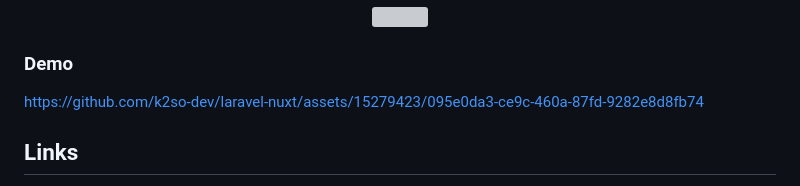
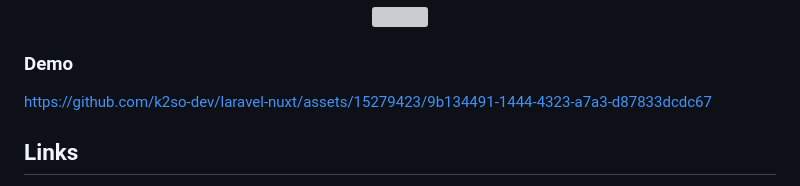
Before and after one commit to ruslanvoloshchenko/laravel-nuxt, a Markdown page: README.md, the part around the change. Rendered like a GitHub page; grey boxes are pictures that could not be loaded.

Commit message:
Update demo video

```diff
--- a/README.md
+++ b/README.md
@@ -130,7 +130,7 @@ All built-in middleware from Laravel + middleware based on roles [**Spatie Larav
 
 ### Demo
 
-https://github.com/k2so-dev/laravel-nuxt/assets/15279423/095e0da3-ce9c-460a-87fd-9282e8d8fb74
+https://github.com/k2so-dev/laravel-nuxt/assets/15279423/9b134491-1444-4323-a7a3-d87833dcdc67
 
 ## Links
 * [Nuxt 3](https://nuxt.com/)
```
